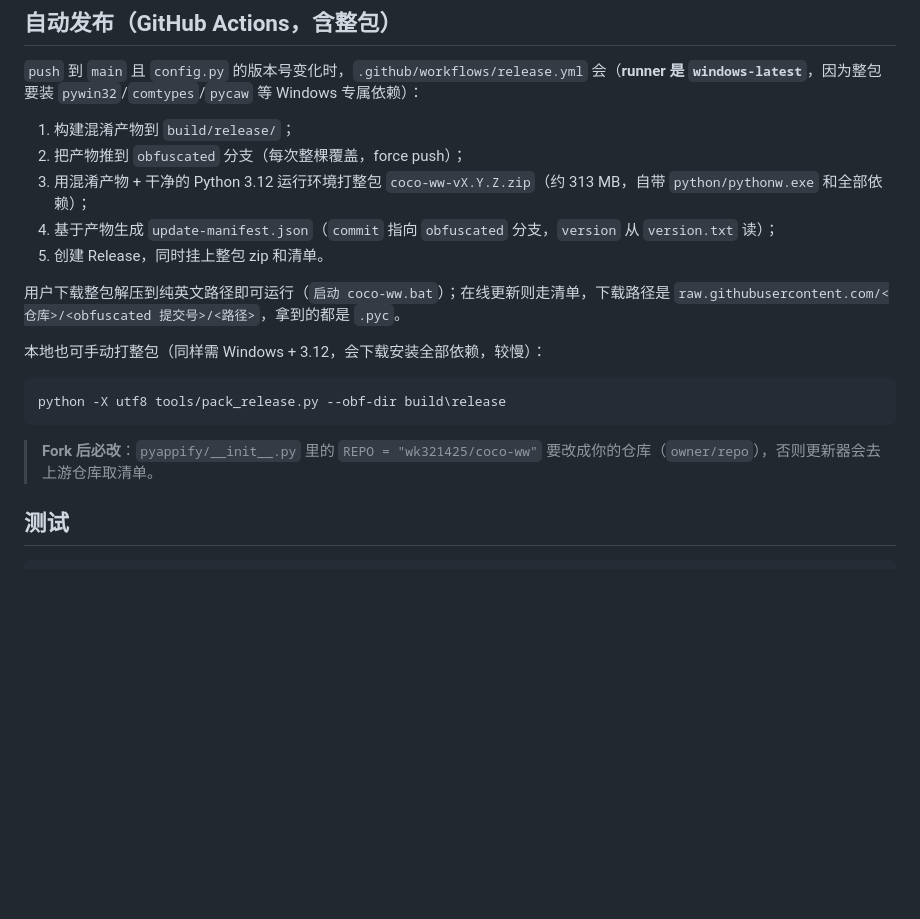
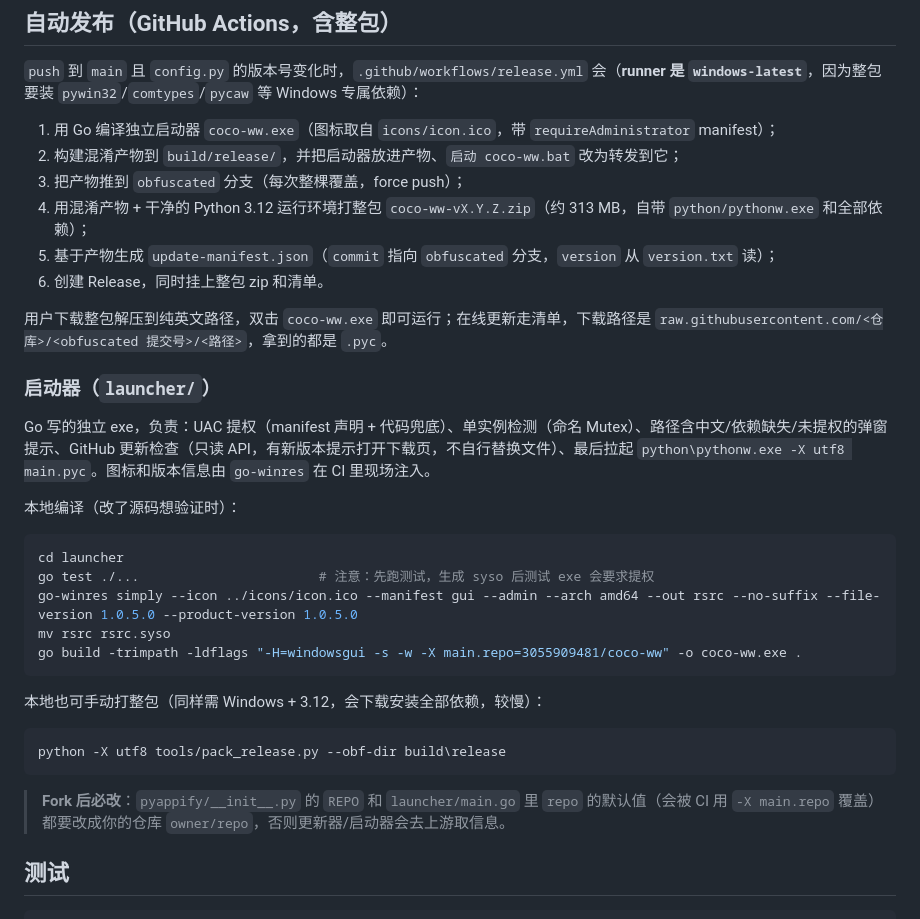
Before and after one commit to 3055909481/coco-ww, a Markdown page: docs/源码混淆与构建.md, the part around the change. Rendered like a GitHub page; blank space fills up the shorter version.

````diff
--- a/docs/源码混淆与构建.md
+++ b/docs/源码混淆与构建.md
@@ -30,20 +30,34 @@ python -X utf8 tools/obfuscate_build.py --out build\release --python "C:\Python3
 ## 自动发布（GitHub Actions，含整包）
 
 `push` 到 `main` 且 `config.py` 的版本号变化时，`.github/workflows/release.yml` 会（**runner 是 `windows-latest`**，因为整包要装 `pywin32`/`comtypes`/`pycaw` 等 Windows 专属依赖）：
-1. 构建混淆产物到 `build/release/`；
-2. 把产物推到 `obfuscated` 分支（每次整棵覆盖，force push）；
-3. 用混淆产物 + 干净的 Python 3.12 运行环境打整包 `coco-ww-vX.Y.Z.zip`（约 313 MB，自带 `python/pythonw.exe` 和全部依赖）；
-4. 基于产物生成 `update-manifest.json`（`commit` 指向 `obfuscated` 分支，`version` 从 `version.txt` 读）；
-5. 创建 Release，同时挂上整包 zip 和清单。
+1. 用 Go 编译独立启动器 `coco-ww.exe`（图标取自 `icons/icon.ico`，带 `requireAdministrator` manifest）；
+2. 构建混淆产物到 `build/release/`，并把启动器放进产物、`启动 coco-ww.bat` 改为转发到它；
+3. 把产物推到 `obfuscated` 分支（每次整棵覆盖，force push）；
+4. 用混淆产物 + 干净的 Python 3.12 运行环境打整包 `coco-ww-vX.Y.Z.zip`（约 313 MB，自带 `python/pythonw.exe` 和全部依赖）；
+5. 基于产物生成 `update-manifest.json`（`commit` 指向 `obfuscated` 分支，`version` 从 `version.txt` 读）；
+6. 创建 Release，同时挂上整包 zip 和清单。
 
-用户下载整包解压到纯英文路径即可运行（`启动 coco-ww.bat`）；在线更新则走清单，下载路径是 `raw.githubusercontent.com/<仓库>/<obfuscated 提交号>/<路径>`，拿到的都是 `.pyc`。
+用户下载整包解压到纯英文路径，双击 `coco-ww.exe` 即可运行；在线更新走清单，下载路径是 `raw.githubusercontent.com/<仓库>/<obfuscated 提交号>/<路径>`，拿到的都是 `.pyc`。
+
+### 启动器（`launcher/`）
+
+Go 写的独立 exe，负责：UAC 提权（manifest 声明 + 代码兜底）、单实例检测（命名 Mutex）、路径含中文/依赖缺失/未提权的弹窗提示、GitHub 更新检查（只读 API，有新版本提示打开下载页，不自行替换文件）、最后拉起 `python\pythonw.exe -X utf8 main.pyc`。图标和版本信息由 `go-winres` 在 CI 里现场注入。
+
+本地编译（改了源码想验证时）：
+```powershell
+cd launcher
+go test ./...                       # 注意：先跑测试，生成 syso 后测试 exe 会要求提权
+go-winres simply --icon ../icons/icon.ico --manifest gui --admin --arch amd64 --out rsrc --no-suffix --file-version 1.0.5.0 --product-version 1.0.5.0
+mv rsrc rsrc.syso
+go build -trimpath -ldflags "-H=windowsgui -s -w -X main.repo=3055909481/coco-ww" -o coco-ww.exe .
+```
 
 本地也可手动打整包（同样需 Windows + 3.12，会下载安装全部依赖，较慢）：
 ```powershell
 python -X utf8 tools/pack_release.py --obf-dir build\release
 ```
 
-> **Fork 后必改**：`pyappify/__init__.py` 里的 `REPO = "wk321425/coco-ww"` 要改成你的仓库（`owner/repo`），否则更新器会去上游仓库取清单。
+> **Fork 后必改**：`pyappify/__init__.py` 的 `REPO` 和 `launcher/main.go` 里 `repo` 的默认值（会被 CI 用 `-X main.repo` 覆盖）都要改成你的仓库 `owner/repo`，否则更新器/启动器会去上游取信息。
 
 ## 测试
 
````
Also changed, not shown: README.md (+3 -3 lines), icons/icon.png, 9 other files.
